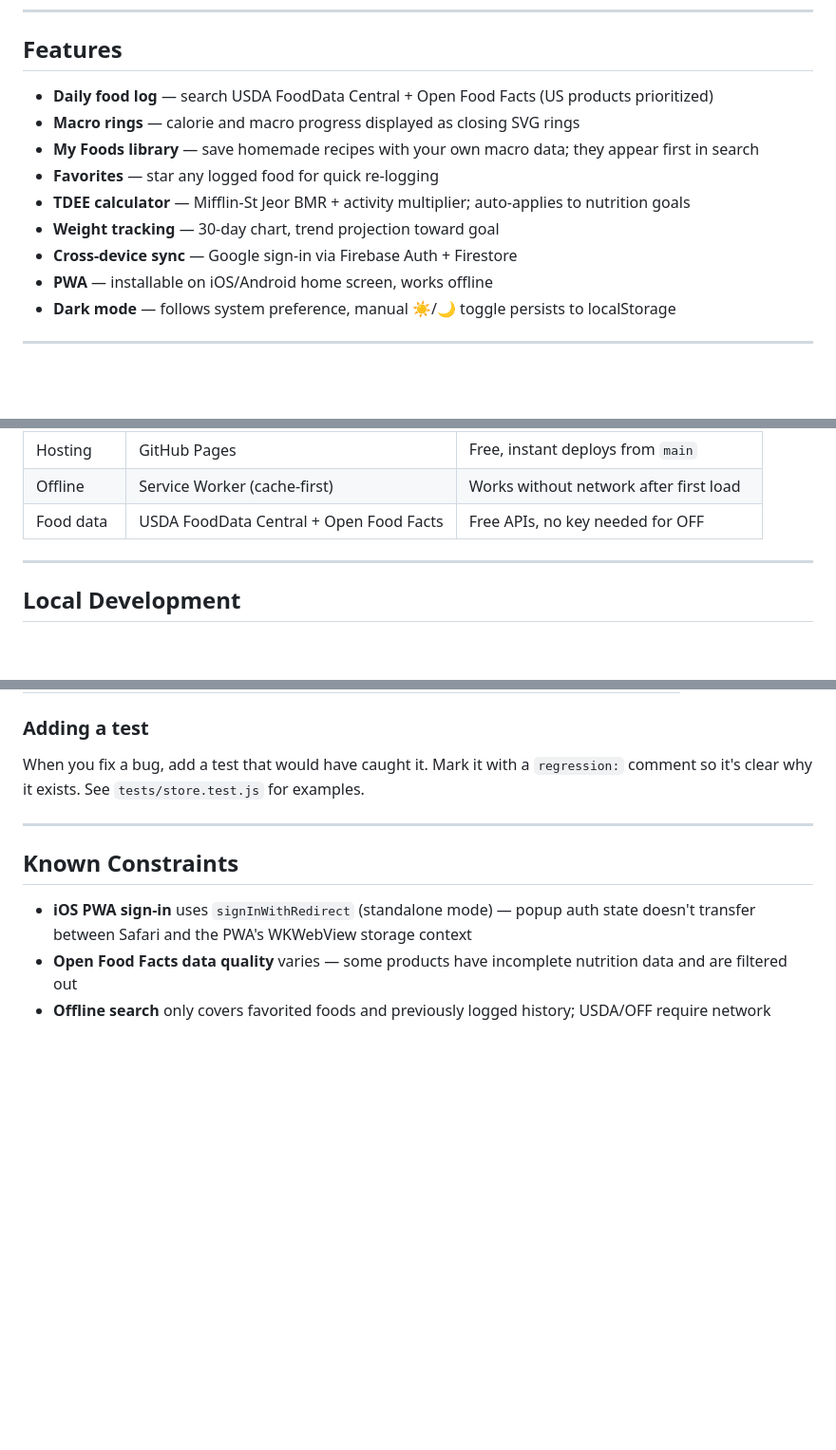
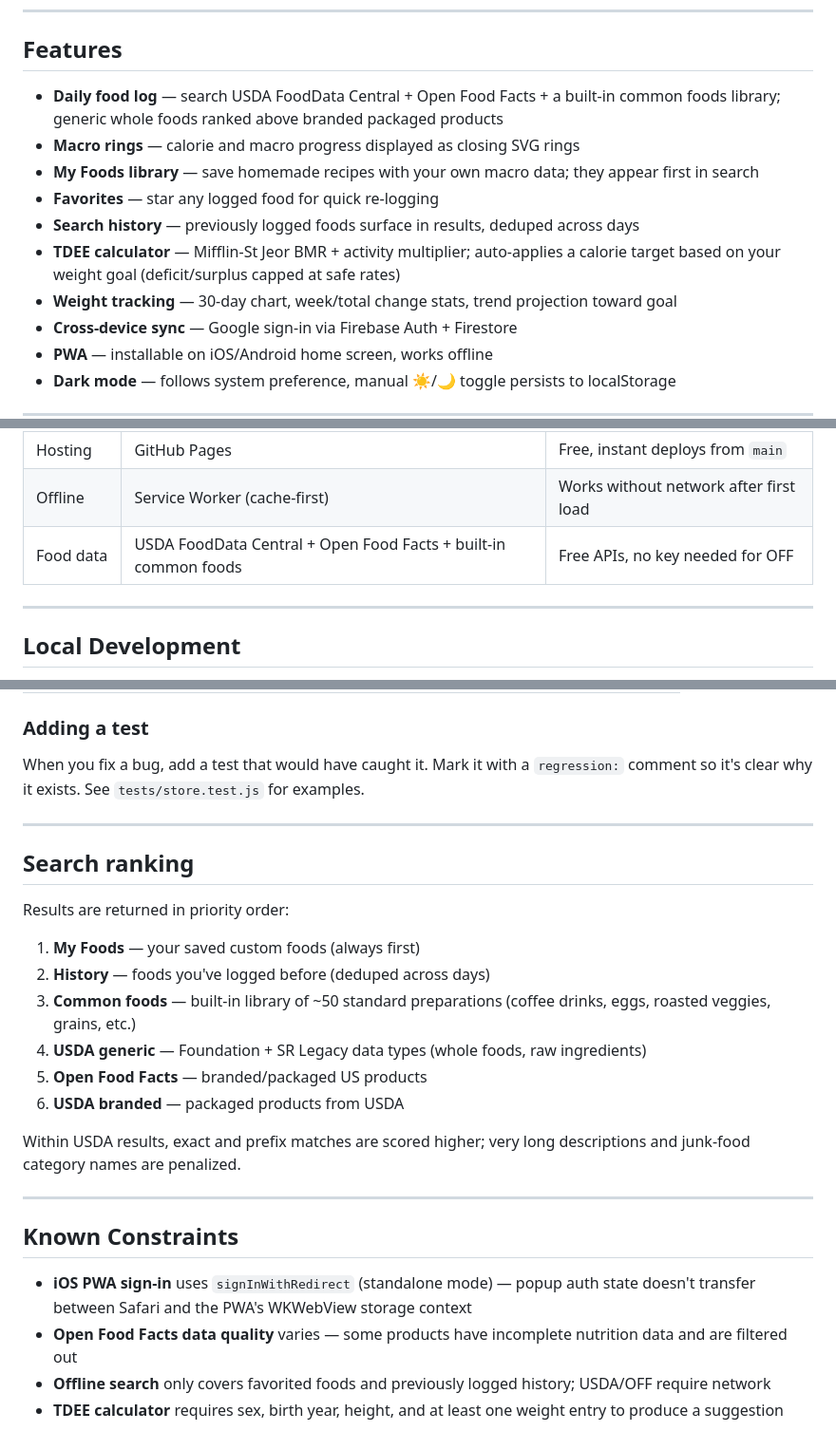
Before and after one commit to PrinceNightshade/meal-tracker, a Markdown page: README.md, 3 parts joined by grey strips. Shown at 95% size. Rendered like a GitHub page; blank space fills up the shorter version.

```diff
--- a/README.md
+++ b/README.md
@@ -6,12 +6,13 @@ A lightweight, mindful eating PWA built to replace MyFitnessPal. No ads, no subs
 
 ## Features
 
-- **Daily food log** — search USDA FoodData Central + Open Food Facts (US products prioritized)
+- **Daily food log** — search USDA FoodData Central + Open Food Facts + a built-in common foods library; generic whole foods ranked above branded packaged products
 - **Macro rings** — calorie and macro progress displayed as closing SVG rings
 - **My Foods library** — save homemade recipes with your own macro data; they appear first in search
 - **Favorites** — star any logged food for quick re-logging
-- **TDEE calculator** — Mifflin-St Jeor BMR + activity multiplier; auto-applies to nutrition goals
-- **Weight tracking** — 30-day chart, trend projection toward goal
+- **Search history** — previously logged foods surface in results, deduped across days
+- **TDEE calculator** — Mifflin-St Jeor BMR + activity multiplier; auto-applies a calorie target based on your weight goal (deficit/surplus capped at safe rates)
+- **Weight tracking** — 30-day chart, week/total change stats, trend projection toward goal
 - **Cross-device sync** — Google sign-in via Firebase Auth + Firestore
 - **PWA** — installable on iOS/Android home screen, works offline
 - **Dark mode** — follows system preference, manual ☀️/🌙 toggle persists to localStorage
@@ -28,7 +29,7 @@ A lightweight, mindful eating PWA built to replace MyFitnessPal. No ads, no subs
 | Auth | Firebase Google sign-in | One-tap, no password management |
 | Hosting | GitHub Pages | Free, instant deploys from `main` |
 | Offline | Service Worker (cache-first) | Works without network after first load |
-| Food data | USDA FoodData Central + Open Food Facts | Free APIs, no key needed for OFF |
+| Food data | USDA FoodData Central + Open Food Facts + built-in common foods | Free APIs, no key needed for OFF |
 
 ---
 
@@ -131,8 +147,24 @@ When you fix a bug, add a test that would have caught it. Mark it with a `regres
 
 ---
 
+## Search ranking
+
+Results are returned in priority order:
+
+1. **My Foods** — your saved custom foods (always first)
+2. **History** — foods you've logged before (deduped across days)
+3. **Common foods** — built-in library of ~50 standard preparations (coffee drinks, eggs, roasted veggies, grains, etc.)
+4. **USDA generic** — Foundation + SR Legacy data types (whole foods, raw ingredients)
+5. **Open Food Facts** — branded/packaged US products
+6. **USDA branded** — packaged products from USDA
+
+Within USDA results, exact and prefix matches are scored higher; very long descriptions and junk-food category names are penalized.
+
+---
+
 ## Known Constraints
 
 - **iOS PWA sign-in** uses `signInWithRedirect` (standalone mode) — popup auth state doesn't transfer between Safari and the PWA's WKWebView storage context
 - **Open Food Facts data quality** varies — some products have incomplete nutrition data and are filtered out
 - **Offline search** only covers favorited foods and previously logged history; USDA/OFF require network
+- **TDEE calculator** requires sex, birth year, height, and at least one weight entry to produce a suggestion
```
Also changed, not shown: other parts of README.md (+23 -8 lines).
